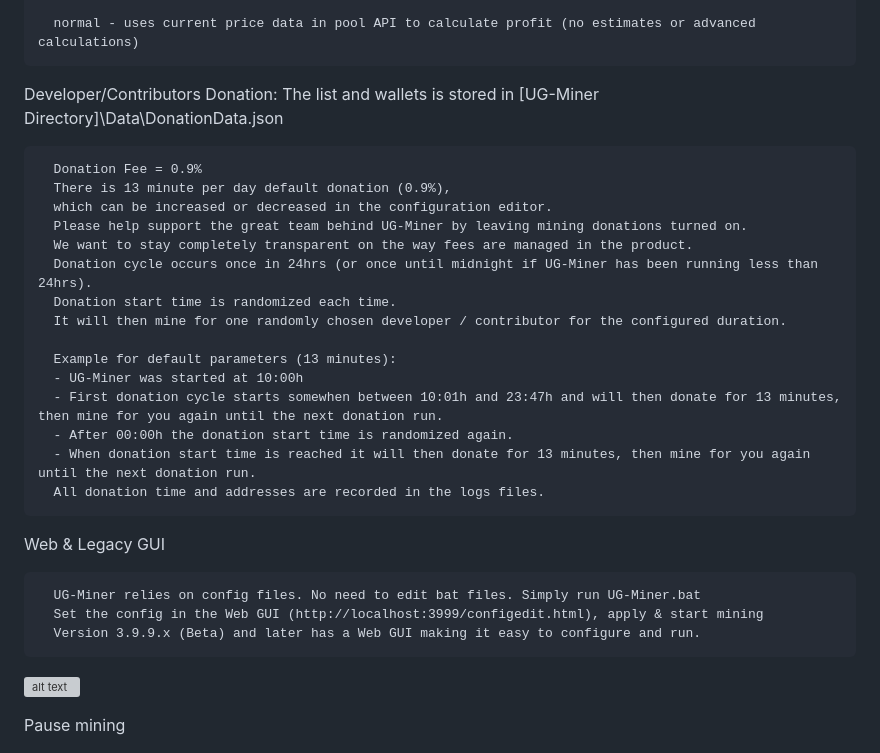
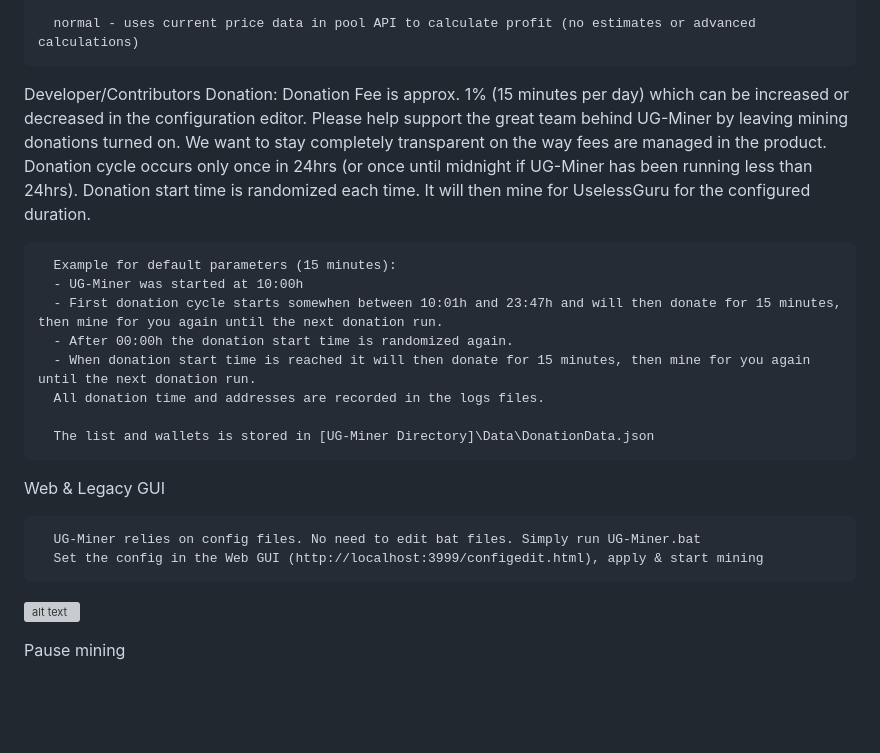
Before and after one commit to UselessGuru/UG-Miner, a Markdown page: README.md, the part around the change. Rendered like a GitHub page; blank space fills up the shorter version; grey boxes are pictures that could not be loaded.

```diff
--- a/README.md
+++ b/README.md
@@ -111,29 +111,27 @@ Easy configuration, easy start:
 
 
    Developer/Contributors Donation:
-      The list and wallets is stored in [UG-Miner Directory]\Data\DonationData.json
-
-      Donation Fee = 0.9%
-      There is 13 minute per day default donation (0.9%),
+      Donation Fee is approx. 1% (15 minutes per day)
       which can be increased or decreased in the configuration editor.
       Please help support the great team behind UG-Miner by leaving mining donations turned on.
       We want to stay completely transparent on the way fees are managed in the product.
-      Donation cycle occurs once in 24hrs (or once until midnight if UG-Miner has been running less than 24hrs).
+      Donation cycle occurs only once in 24hrs (or once until midnight if UG-Miner has been running less than 24hrs).
       Donation start time is randomized each time.
-      It will then mine for one randomly chosen developer / contributor for the configured duration.
+      It will then mine for UselessGuru for the configured duration.
 
-      Example for default parameters (13 minutes):
+      Example for default parameters (15 minutes):
       - UG-Miner was started at 10:00h
-      - First donation cycle starts somewhen between 10:01h and 23:47h and will then donate for 13 minutes, then mine for you again until the next donation run.
+      - First donation cycle starts somewhen between 10:01h and 23:47h and will then donate for 15 minutes, then mine for you again until the next donation run.
       - After 00:00h the donation start time is randomized again.
-      - When donation start time is reached it will then donate for 13 minutes, then mine for you again until the next donation run.
+      - When donation start time is reached it will then donate for 15 minutes, then mine for you again until the next donation run.
       All donation time and addresses are recorded in the logs files.
+
+      The list and wallets is stored in [UG-Miner Directory]\Data\DonationData.json
 
    Web & Legacy GUI
 
       UG-Miner relies on config files. No need to edit bat files. Simply run UG-Miner.bat
       Set the config in the Web GUI (http://localhost:3999/configedit.html), apply & start mining
-      Version 3.9.9.x (Beta) and later has a Web GUI making it easy to configure and run.
 
 
 ![alt text](https://github.com/UselessGuru/UG-Miner-Extras/releases/download/Images/UG-Miner_Dashboard.png "UG-Miner Web GUI Dashboard")
```
